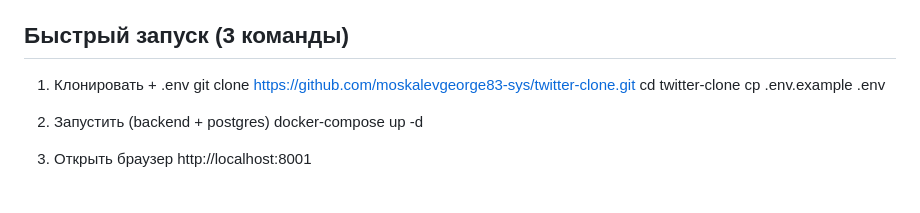
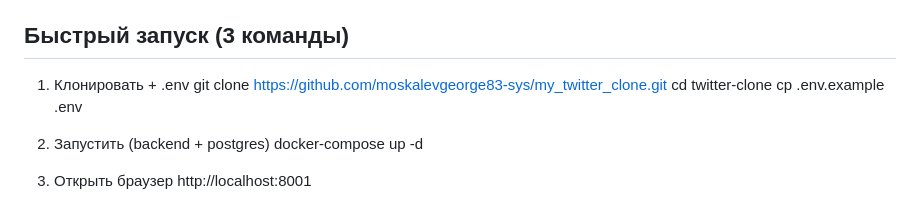
Before and after one commit to moskalevgeorge83-sys/my_twitter_clone, a Markdown page: README.md, the part around the change. GitHub-like rendering.

```diff
--- a/README.md
+++ b/README.md
@@ -21,7 +21,7 @@ http://localhost:8001/redoc # API Docs (ReDoc)
 ## Быстрый запуск (3 команды)
 
 1. Клонировать + .env
-git clone https://github.com/moskalevgeorge83-sys/twitter-clone.git
+git clone https://github.com/moskalevgeorge83-sys/my_twitter_clone.git
 cd twitter-clone
 cp .env.example .env
 
```
